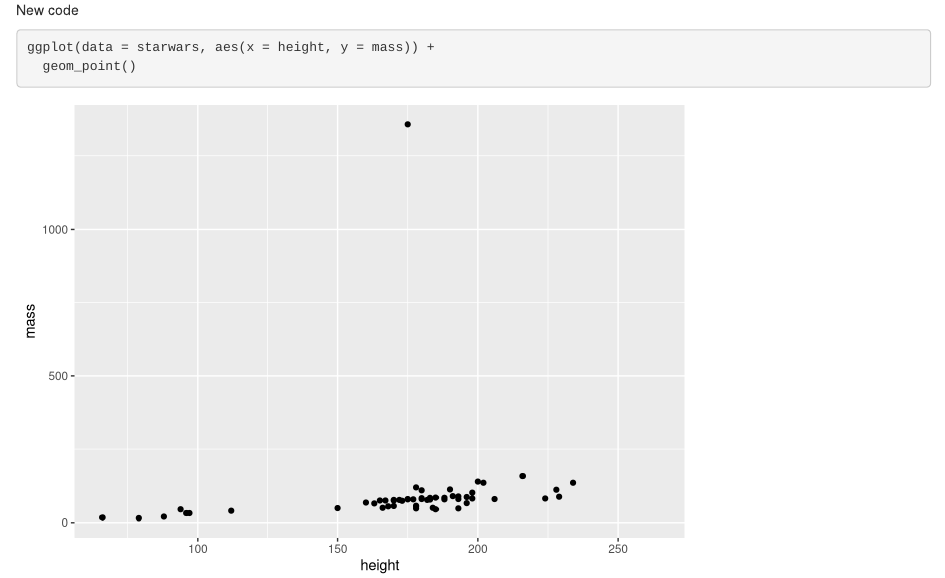
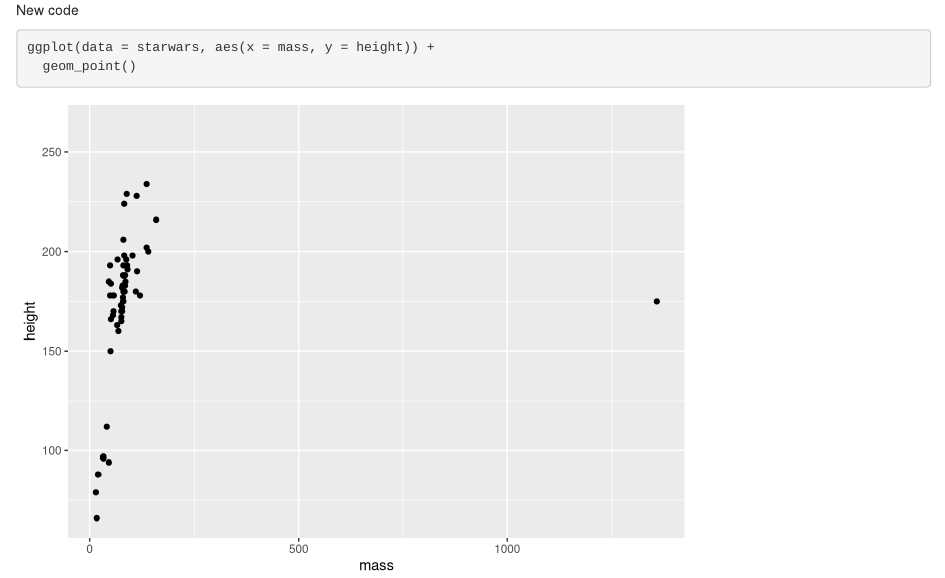
Before and after one commit to ruiheng-jin/trash-repo, an R Markdown document (testing_branch.Rmd): the page in a window 1100 px wide, from 630 px down. Rendered offline with R 4.5, knitr and Pandoc, with nearby package versions.

Commit message:
created conflict

````diff
--- a/testing_branch.Rmd
+++ b/testing_branch.Rmd
@@ -20,6 +20,6 @@ ggplot(data = starwars, aes(x = mass, y = height)) +
 New code
 
 ```{r}
-ggplot(data = starwars, aes(x = height, y = mass)) +
+ggplot(data = starwars, aes(x = mass, y = height)) +
   geom_point()
 ```
````
